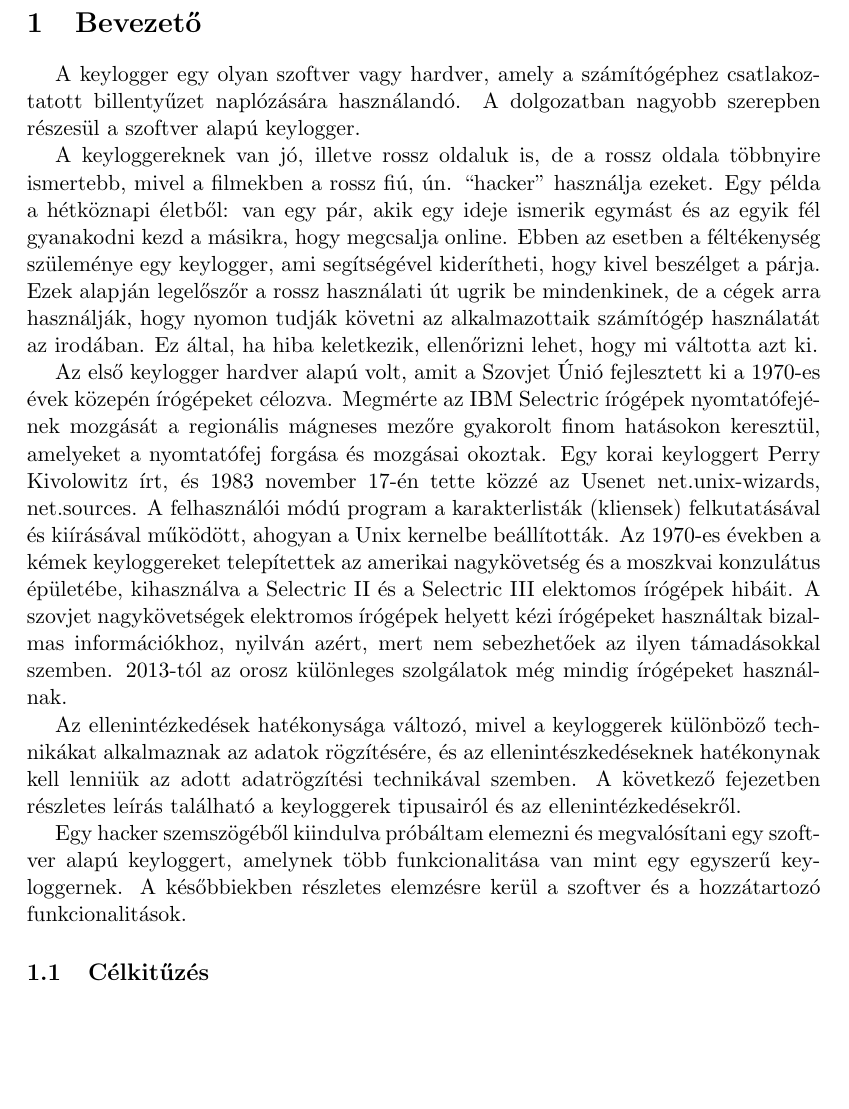
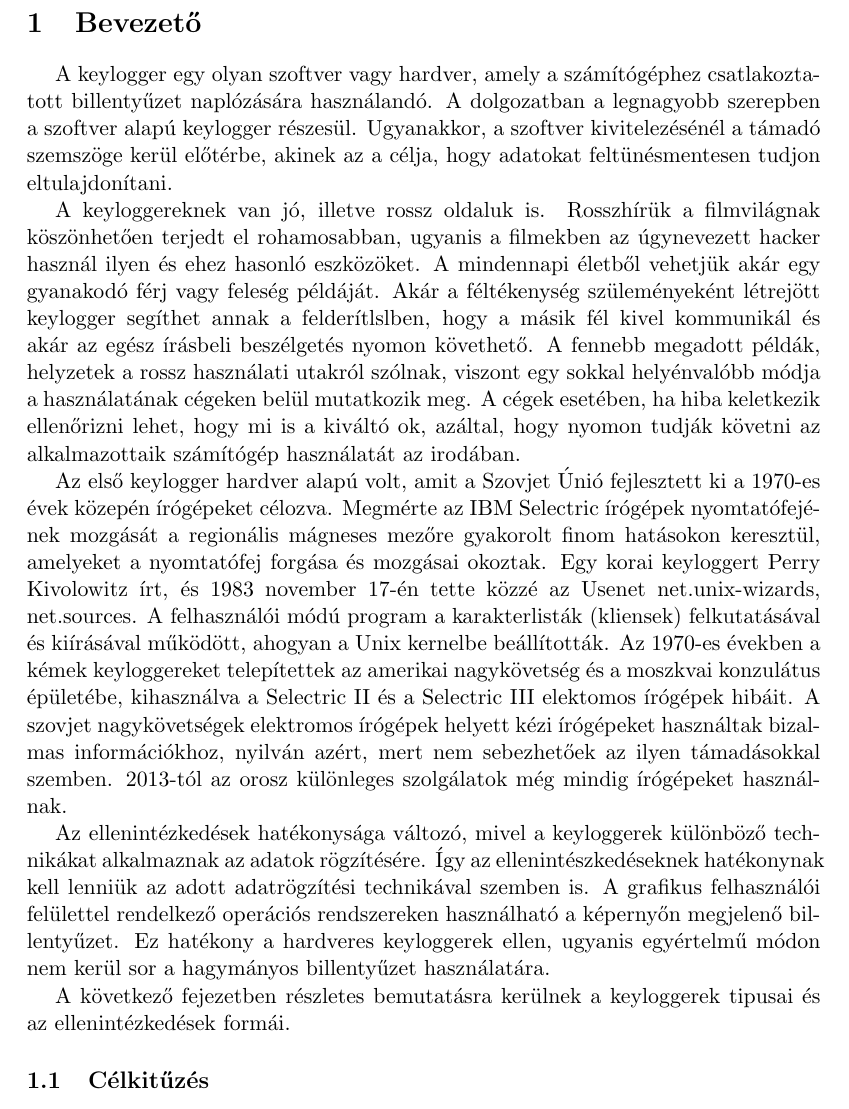
Before and after one commit to zsfelmeri/Keylogger_collegeCertificate, a LaTeX document (docs/doc.tex): part of page 9 of 28, cut so that both start at the same text, the shorter picture padded with empty space. The pictures show the PDF file docs/doc.pdf that the author committed with the source.

Commit message:
intro finished

```diff
--- a/docs/doc.tex
+++ b/docs/doc.tex
@@ -205,16 +205,15 @@ Data:}
 \setlength{\parindent}{0.5cm}
 
 \section{Bevezető}\label{sec:intro}
-A keylogger egy olyan szoftver vagy hardver, amely a számítógéphez csatlakoztatott billentyűzet naplózására használandó. A dolgozatban nagyobb szerepben részesül a szoftver alapú keylogger.
+A keylogger egy olyan szoftver vagy hardver, amely a számítógéphez csatlakoztatott billentyűzet naplózására használandó. A dolgozatban a legnagyobb szerepben a szoftver alapú keylogger részesül. Ugyanakkor, a szoftver kivitelezésénél a támadó szemszöge kerül előtérbe, akinek az a célja, hogy adatokat feltünésmentesen tudjon eltulajdonítani.
 
-A keyloggereknek van jó, illetve rossz oldaluk is, de a rossz oldala többnyire ismertebb, mivel a filmekben a rossz fiú, ún. ``hacker'' használja ezeket. Egy példa a hétköznapi életből: van egy pár, akik egy ideje ismerik egymást és az egyik fél gyanakodni kezd a másikra, hogy megcsalja online. Ebben az esetben a féltékenység szüleménye egy keylogger, ami segítségével kiderítheti, hogy kivel beszélget a párja. Ezek alapján legelőszőr a rossz használati út ugrik be mindenkinek, de a cégek arra használják, hogy nyomon tudják követni az alkalmazottaik számítógép használatát az irodában. Ez által, ha hiba keletkezik, ellenőrizni lehet, hogy mi váltotta azt ki.
+A keyloggereknek van jó, illetve rossz oldaluk is. Rosszhírük a filmvilágnak köszönhetően terjedt el rohamosabban, ugyanis a filmekben az úgynevezett hacker használ ilyen és ehez hasonló eszközöket. A mindennapi életből vehetjük akár egy gyanakodó férj vagy feleség példáját. Akár a féltékenység szüleményeként létrejött keylogger segíthet annak a felderítlslben, hogy a másik fél kivel kommunikál és akár az egész írásbeli beszélgetés nyomon követhető. A fennebb megadott példák, helyzetek a rossz használati utakról szólnak, viszont egy sokkal helyénvalóbb módja a használatának cégeken belül mutatkozik meg. A cégek esetében, ha hiba keletkezik ellenőrizni lehet, hogy mi is a kiváltó ok, azáltal, hogy nyomon tudják követni az alkalmazottaik számítógép használatát az irodában.
 
 Az első keylogger hardver alapú volt, amit a Szovjet Únió fejlesztett ki a 1970-es évek közepén írógépeket célozva. Megmérte az IBM Selectric írógépek nyomtatófejé-nek mozgását a regionális mágneses mezőre gyakorolt finom hatásokon keresztül, amelyeket a nyomtatófej forgása és mozgásai okoztak. Egy korai keyloggert Perry Kivolowitz írt, és 1983 november 17-én tette közzé az Usenet net.unix-wizards, net.sources. A felhasználói módú program a karakterlisták (kliensek) felkutatásával és kiírásával működött, ahogyan a Unix kernelbe beállították. Az 1970-es években a kémek keyloggereket telepítettek az amerikai nagykövetség és a moszkvai konzulátus épületébe, kihasználva a Selectric II és a Selectric III elektomos írógépek hibáit. A szovjet nagykövetségek elektromos írógépek helyett kézi írógépeket használtak bizalmas információkhoz, nyilván azért, mert nem sebezhetőek az ilyen támadásokkal szemben. 2013-tól az orosz különleges szolgálatok még mindig írógépeket használ-nak.
 
-Az ellenintézkedések hatékonysága változó, mivel a keyloggerek különböző technikákat alkalmaznak az adatok rögzítésére, és az ellenintészkedéseknek hatékonynak kell lenniük az adott adatrögzítési technikával szemben. %A grafikus felhasználói felülettel rendelkező operációs rendszereken használható a képernyőn megjelenő billentyűzet, ez hatékony a hardveres keyloggerek ellen.
-A következő fejezetben részletes leírás található a keyloggerek tipusairól és az ellenintézkedésekről.
+Az ellenintézkedések hatékonysága változó, mivel a keyloggerek különböző technikákat alkalmaznak az adatok rögzítésére. Így az ellenintészkedéseknek hatékonynak kell lenniük az adott adatrögzítési technikával szemben is. A grafikus felhasználói felülettel rendelkező operációs rendszereken használható a képernyőn megjelenő billentyűzet. Ez hatékony a hardveres keyloggerek ellen, ugyanis egyértelmű módon nem kerül sor a hagymányos billentyűzet használatára.
 
-Egy hacker szemszögéből kiindulva próbáltam elemezni és megvalósítani egy szoft-ver alapú keyloggert, amelynek több funkcionalitása van mint egy egyszerű keyloggernek. A későbbiekben részletes elemzésre kerül a szoftver és a hozzátartozó funkcionalitások.
+A következő fejezetben részletes bemutatásra kerülnek a keyloggerek tipusai és az ellenintézkedések formái.
 
 \subsection{Célkitűzés}
 %bullet formatum
```
Also changed, not shown: docs/doc.pdf.
